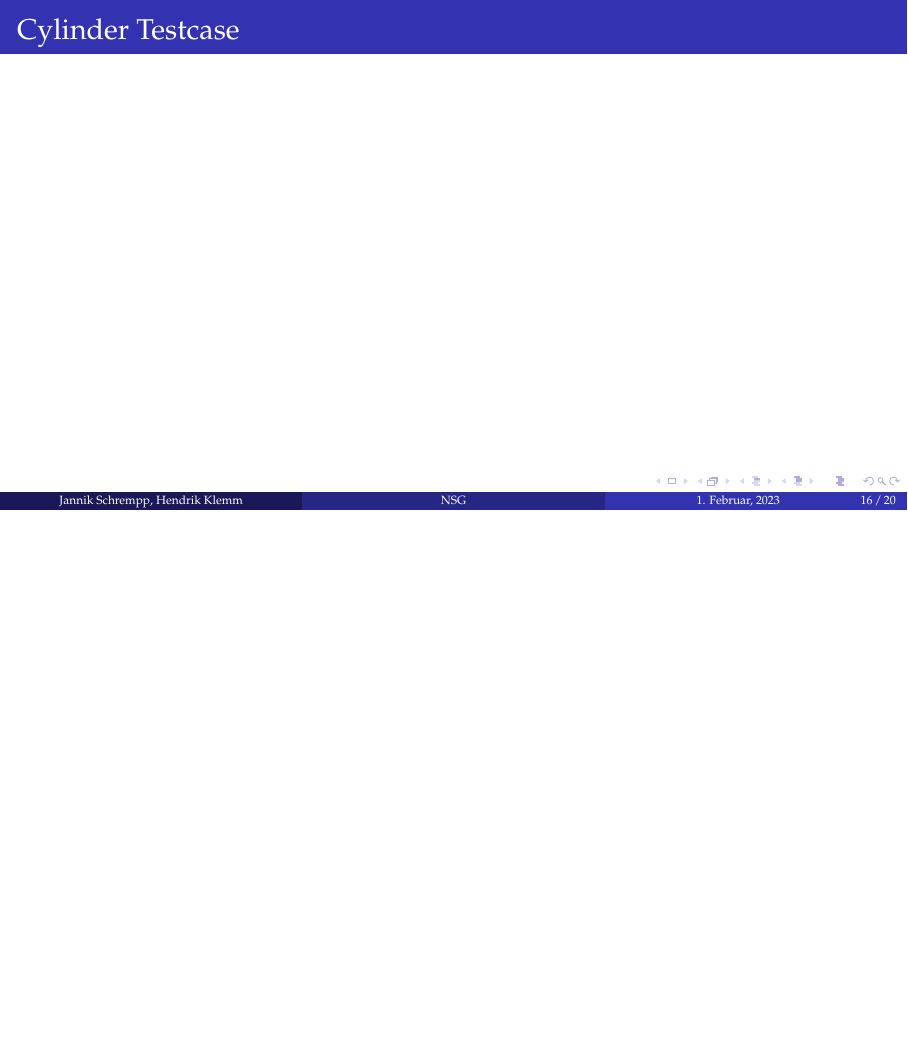
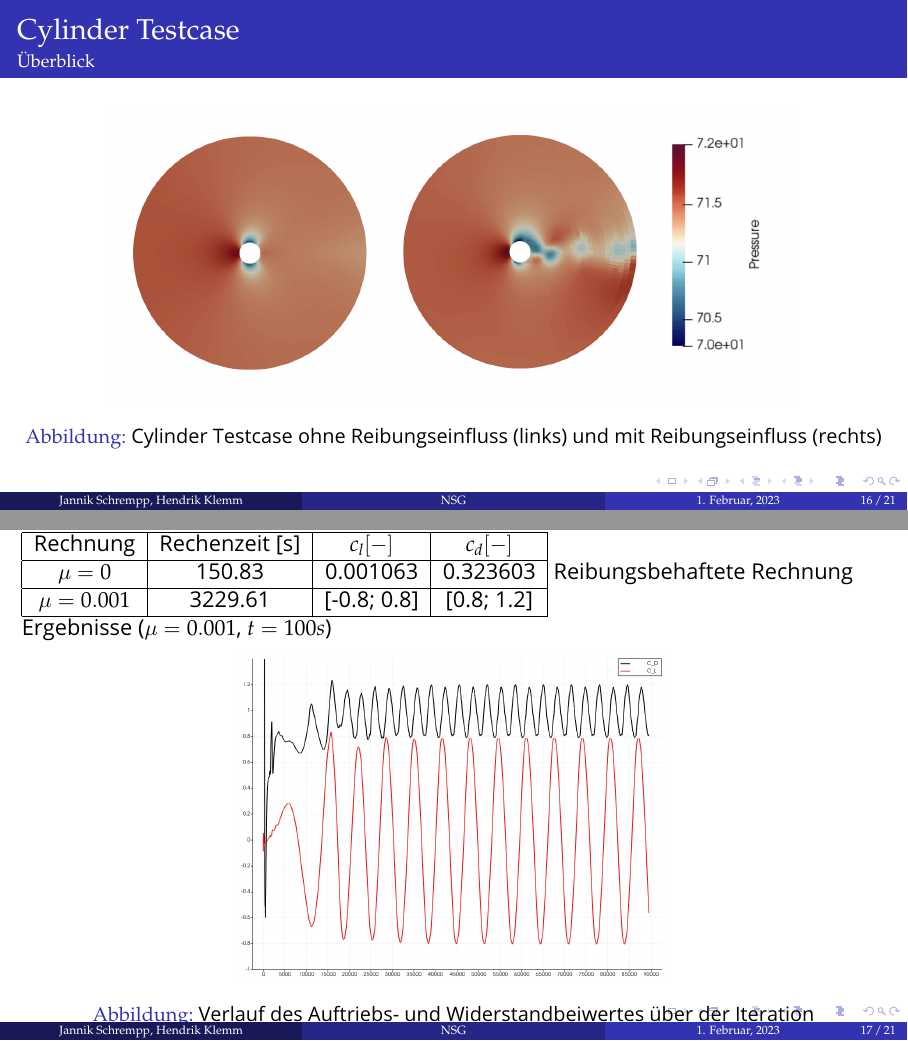
Before and after one commit to HendrikKlemm/CFD-ProgSem_Praesentation, LaTeX slides (Navier_Stokes/Präsentation/presentation.tex): page 16 of 20 before the commit and pages 16 and 17 of 21 after it, the two joined at a grey line, the shorter picture padded with empty space. Compiled offline with pdfLaTeX.

Commit message:
A3 angefangen

```diff
--- a/Navier_Stokes/Präsentation/presentation.tex
+++ b/Navier_Stokes/Präsentation/presentation.tex
@@ -417,11 +417,34 @@ wobei E die Diskretisierungsfehler und h den gemittelten Gitterabstand darstelle
 \subsection{A3}
 \begin{frame}
 \frametitle{Cylinder Testcase}
+\framesubtitle{Überblick}
+\begin{figure}
+	\includegraphics[width=0.8\linewidth]{cylinder_pressure.png}
+	\caption{Cylinder Testcase ohne Reibungseinfluss (links) und mit Reibungseinfluss (rechts)}
+\end{figure}
+
 
 %Bild Euler vs. NS
 
 % Phänomene erklren
 
+\end{frame}
+\begin{frame}
+	\begin{tabular}{|c|c|c|c|}
+		\hline
+		Rechnung & Rechenzeit [s]& $c_l [-]$  & $c_d [-]$\\
+		\hline
+		$\mu = 0$ & 150.83 & 0.001063 & 0.323603\\
+		\hline
+		$\mu = 0.001$& 3229.61 & [-0.8; 0.8] & [0.8; 1.2]\\
+		\hline
+		\end{tabular}
+	Reibungsbehaftete Rechnung Ergebnisse ($\mu=0.001$, $t=100s$)
+	\begin{figure}
+		\includegraphics[width=0.5\linewidth]{cylinder_visc_cl_cd_graph.png}
+		\caption{Verlauf des Auftriebs- und Widerstandbeiwertes über der Iteration}
+	\end{figure}
+	%mu einheiten!
 \end{frame}
 
 %------------------------------------------------
```
Also changed, not shown: Navier_Stokes/Präsentation/Images/cylinder_euler_velmag.png (renamed from cylinder_euler_velmag.png), Navier_Stokes/Präsentation/Images/cylinder_pressure.png (added), Navier_Stokes/Präsentation/Images/cylinder_visc_cl_cd_graph.png (added), Navier_Stokes/Präsentation/Images/cylinder_visc_velmag.png (renamed from cylinder_visc_velmag.png), Navier_Stokes/Präsentation/Images/zirkulationserhaltung.png (added), Navier_Stokes/Präsentation/presentation.pdf, cylinder_euler_pressure.png (added), cylinder_visc_pressure.png (added), 5 other files.
